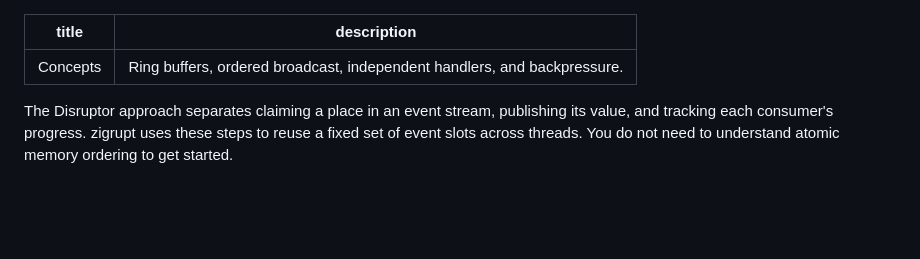
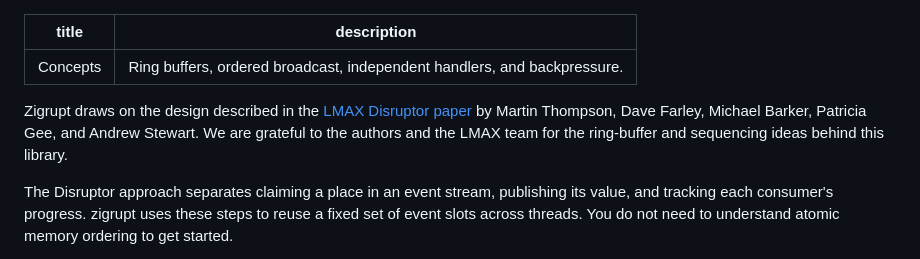
Before and after one commit to sarthakvk/zigrupt, a Markdown page: docs/concepts.md, the part around the change. Drawn GitHub-style; blank space fills up the shorter version.

Commit message:
Credit original LMAX Disruptor design in concepts

```diff
--- a/docs/concepts.md
+++ b/docs/concepts.md
@@ -2,6 +2,12 @@
 title: Concepts
 description: Ring buffers, ordered broadcast, independent handlers, and backpressure.
 ---
+
+Zigrupt draws on the design described in the
+[LMAX Disruptor paper](https://lmax-exchange.github.io/disruptor/disruptor.html)
+by Martin Thompson, Dave Farley, Michael Barker, Patricia Gee, and Andrew
+Stewart. We are grateful to the authors and the LMAX team for the ring-buffer
+and sequencing ideas behind this library.
 
 The Disruptor approach separates claiming a place in an event stream, publishing
 its value, and tracking each consumer's progress. zigrupt uses these steps to
```
